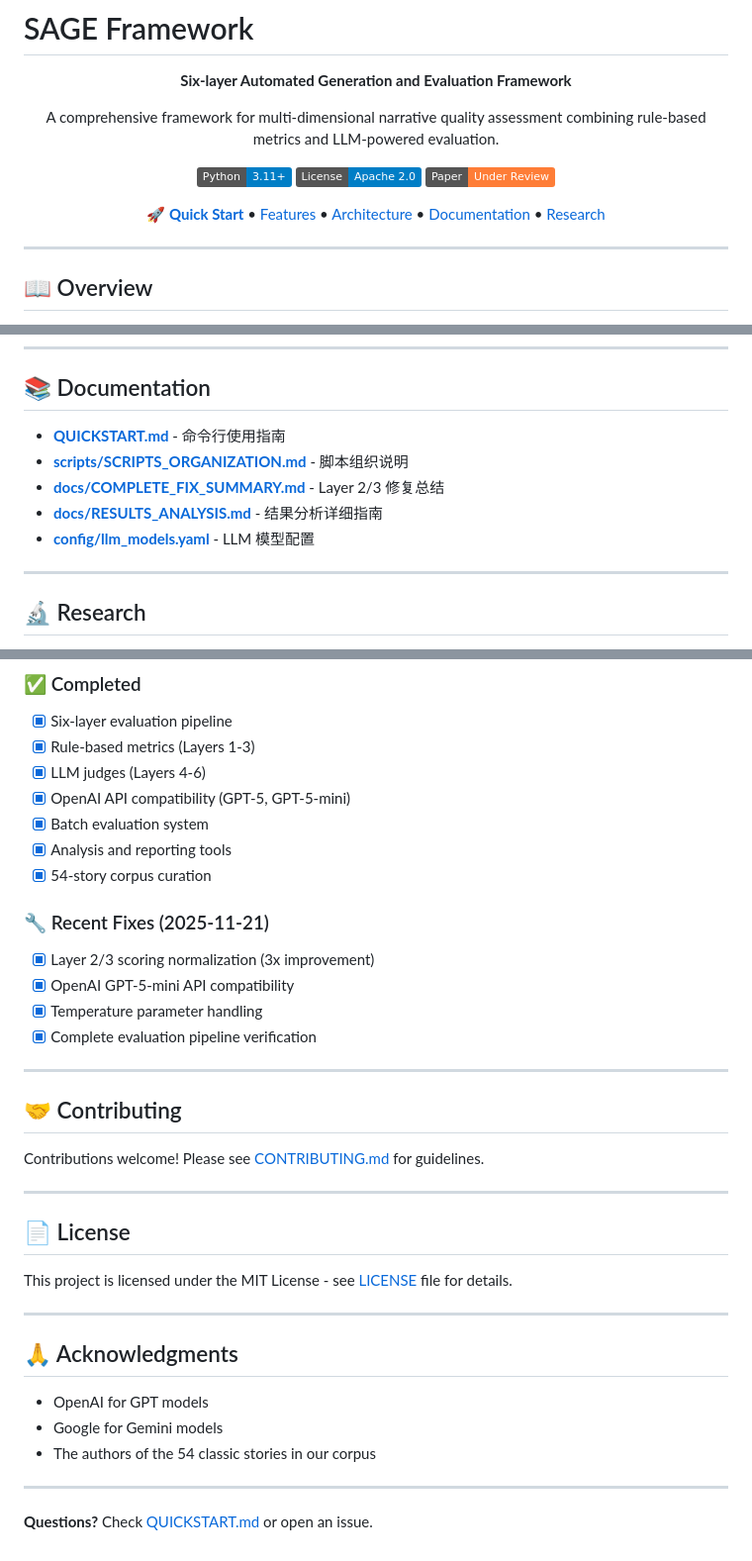
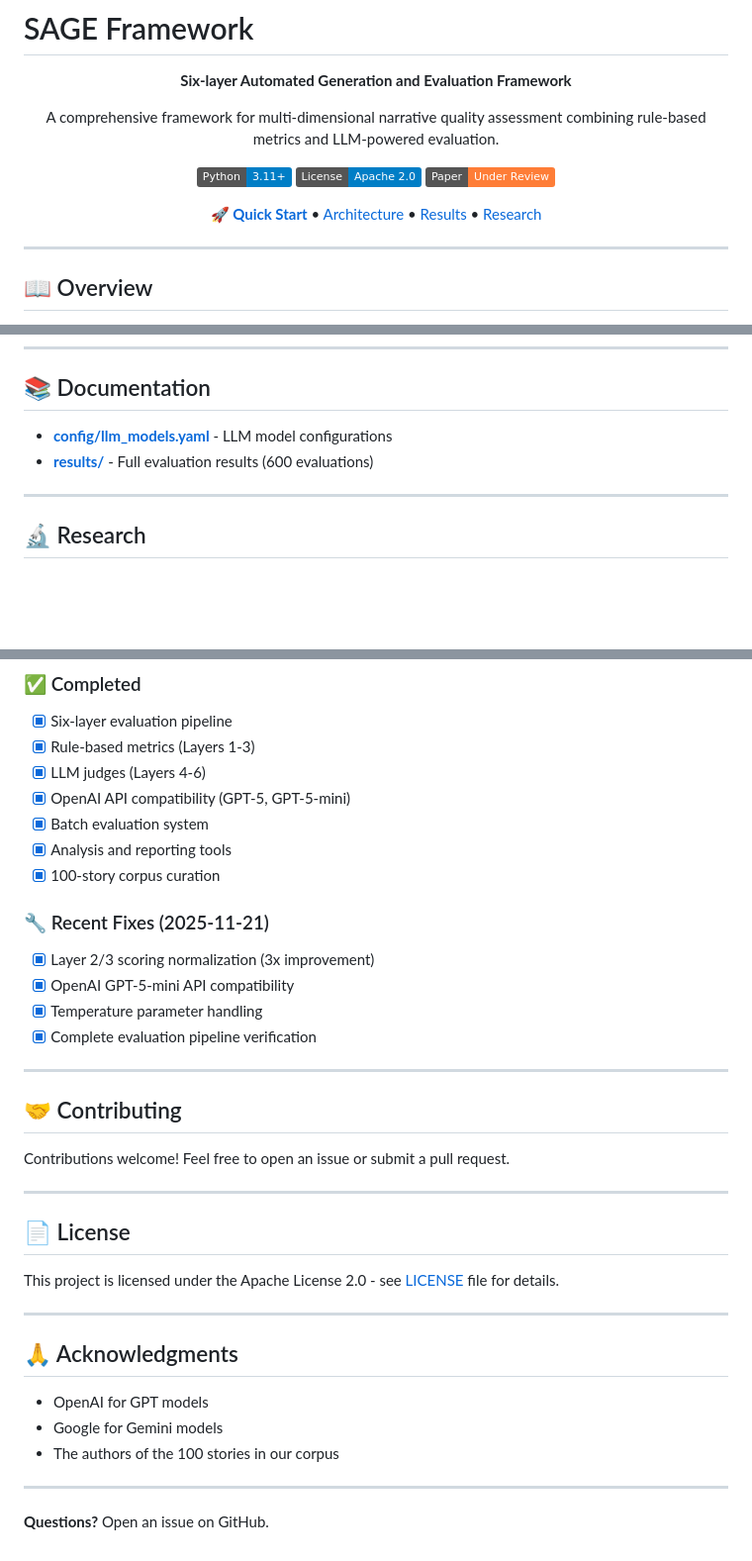
Before and after one commit to tisage/sage-eval, a Markdown page: README.md, 3 parts joined by grey strips. Shown at 99% size. Rendered like a GitHub page; badges without logos; blank space fills up the shorter version.

```diff
--- a/README.md
+++ b/README.md
@@ -10,7 +10,7 @@ A comprehensive framework for multi-dimensional narrative quality assessment com
 [![License](https://img.shields.io/badge/License-Apache%202.0-blue.svg)](LICENSE)
 [![Paper](https://img.shields.io/badge/Paper-Under%20Review-orange.svg)](#)
 
-**[🚀 Quick Start](QUICKSTART.md)** • [Features](#-features) • [Architecture](#-architecture) • [Documentation](#-documentation) • [Research](#-research)
+**[🚀 Quick Start](#-quick-start)** • [Architecture](#-architecture) • [Results](#-experimental-results) • [Research](#-research)
 
 </div>
 
@@ -165,11 +163,8 @@ Full results for 600 evaluations (100 stories × 3 layers × 2 modes) are in [`r
 
 ## 📚 Documentation
 
-- **[QUICKSTART.md](QUICKSTART.md)** - 命令行使用指南
-- **[scripts/SCRIPTS_ORGANIZATION.md](scripts/SCRIPTS_ORGANIZATION.md)** - 脚本组织说明
-- **[docs/COMPLETE_FIX_SUMMARY.md](docs/COMPLETE_FIX_SUMMARY.md)** - Layer 2/3 修复总结
-- **[docs/RESULTS_ANALYSIS.md](docs/RESULTS_ANALYSIS.md)** - 结果分析详细指南
-- **[config/llm_models.yaml](config/llm_models.yaml)** - LLM 模型配置
+- **[config/llm_models.yaml](config/llm_models.yaml)** - LLM model configurations
+- **[results/](results/)** - Full evaluation results (600 evaluations)
 
 ---
 
@@ -207,7 +202,7 @@ If you use this framework in your research, please cite:
 - [x] OpenAI API compatibility (GPT-5, GPT-5-mini)
 - [x] Batch evaluation system
 - [x] Analysis and reporting tools
-- [x] 54-story corpus curation
+- [x] 100-story corpus curation
 
 ### 🔧 Recent Fixes (2025-11-21)
 - [x] Layer 2/3 scoring normalization (3x improvement)
@@ -219,13 +214,13 @@ If you use this framework in your research, please cite:
 
 ## 🤝 Contributing
 
-Contributions welcome! Please see [CONTRIBUTING.md](CONTRIBUTING.md) for guidelines.
+Contributions welcome! Feel free to open an issue or submit a pull request.
 
 ---
 
 ## 📄 License
 
-This project is licensed under the MIT License - see [LICENSE](LICENSE) file for details.
+This project is licensed under the Apache License 2.0 - see [LICENSE](LICENSE) file for details.
 
 ---
 
@@ -233,8 +228,8 @@ This project is licensed under the MIT License - see [LICENSE](LICENSE) file for
 
 - OpenAI for GPT models
 - Google for Gemini models
-- The authors of the 54 classic stories in our corpus
+- The authors of the 100 stories in our corpus
 
 ---
 
-**Questions?** Check [QUICKSTART.md](QUICKSTART.md) or open an issue.
+**Questions?** Open an issue on GitHub.
```
Also changed, not shown: other parts of README.md (+0 -2 lines).
